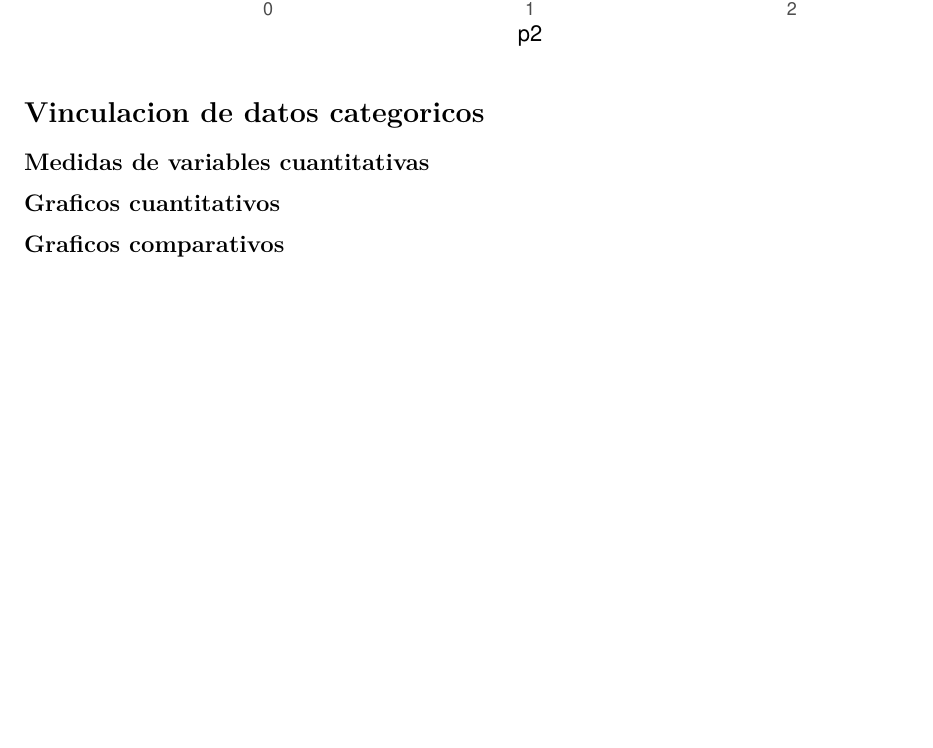
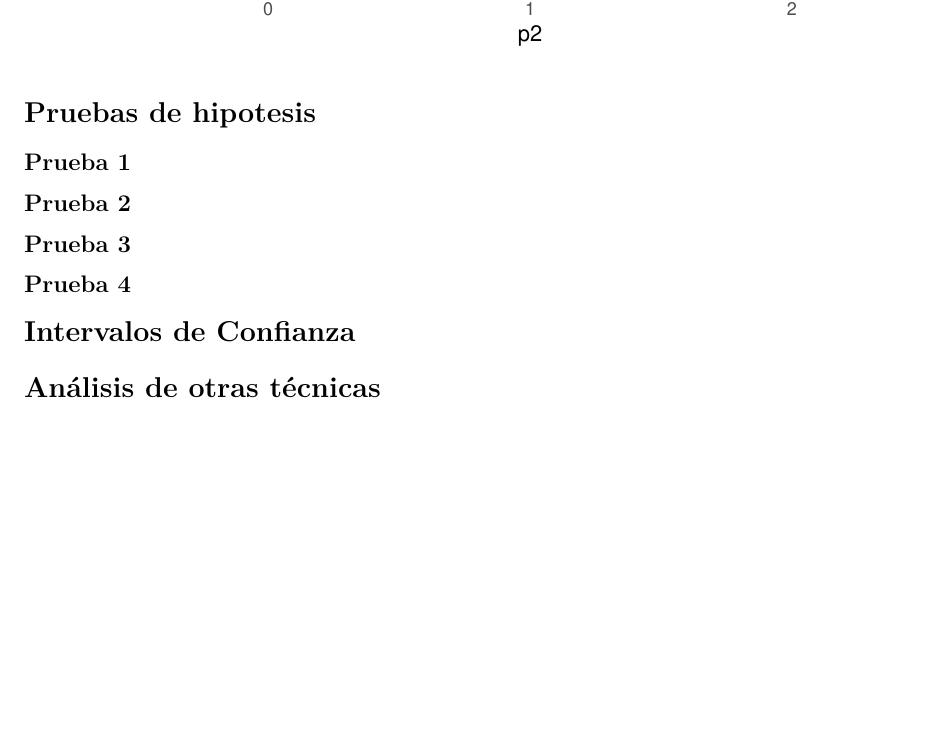
Before and after one commit to Lunaaaalj/MEPTD, an R Markdown document (R/main.Rmd): part of page 14 of 14, cut so that both start at the same text. Rendered offline with R 4.5, knitr and Pandoc, then LaTeX, with nearby package versions; code that draws random numbers runs with fixed seeds of ours; some code elsewhere in the file could not run offline.

Commit message:
Adds hypothesis testing sections
Introduces sections for hypothesis testing,
confidence intervals, and other analysis techniques
to provide a more structured approach to data analysis.

````diff
--- a/R/main.Rmd
+++ b/R/main.Rmd
@@ -598,10 +598,16 @@ ggplot(df_c, aes(x = p2)) +
         labs(title = "Acostumbra leer?", y = "cantidad de personas", xv="1: si, 2: no, 0: nulo")
 ```
 
-# Vinculacion de datos categoricos
+# Pruebas de hipotesis
 
-## Medidas de variables cuantitativas
+## Prueba 1
 
-## Graficos cuantitativos
+## Prueba 2
 
-## Graficos comparativos
+## Prueba 3
+
+## Prueba 4
+
+# Intervalos de Confianza
+
+# Análisis de otras técnicas
````
